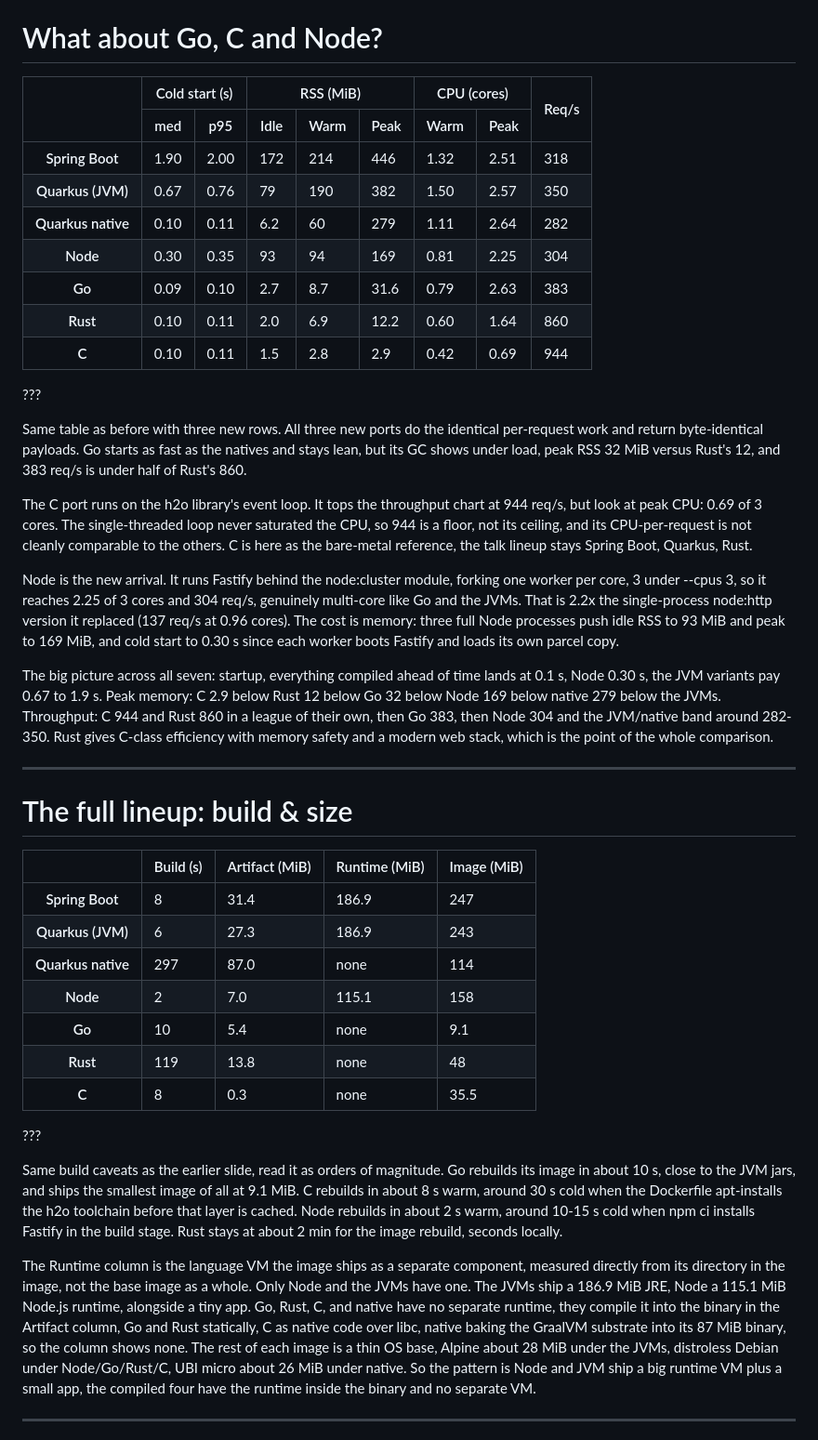
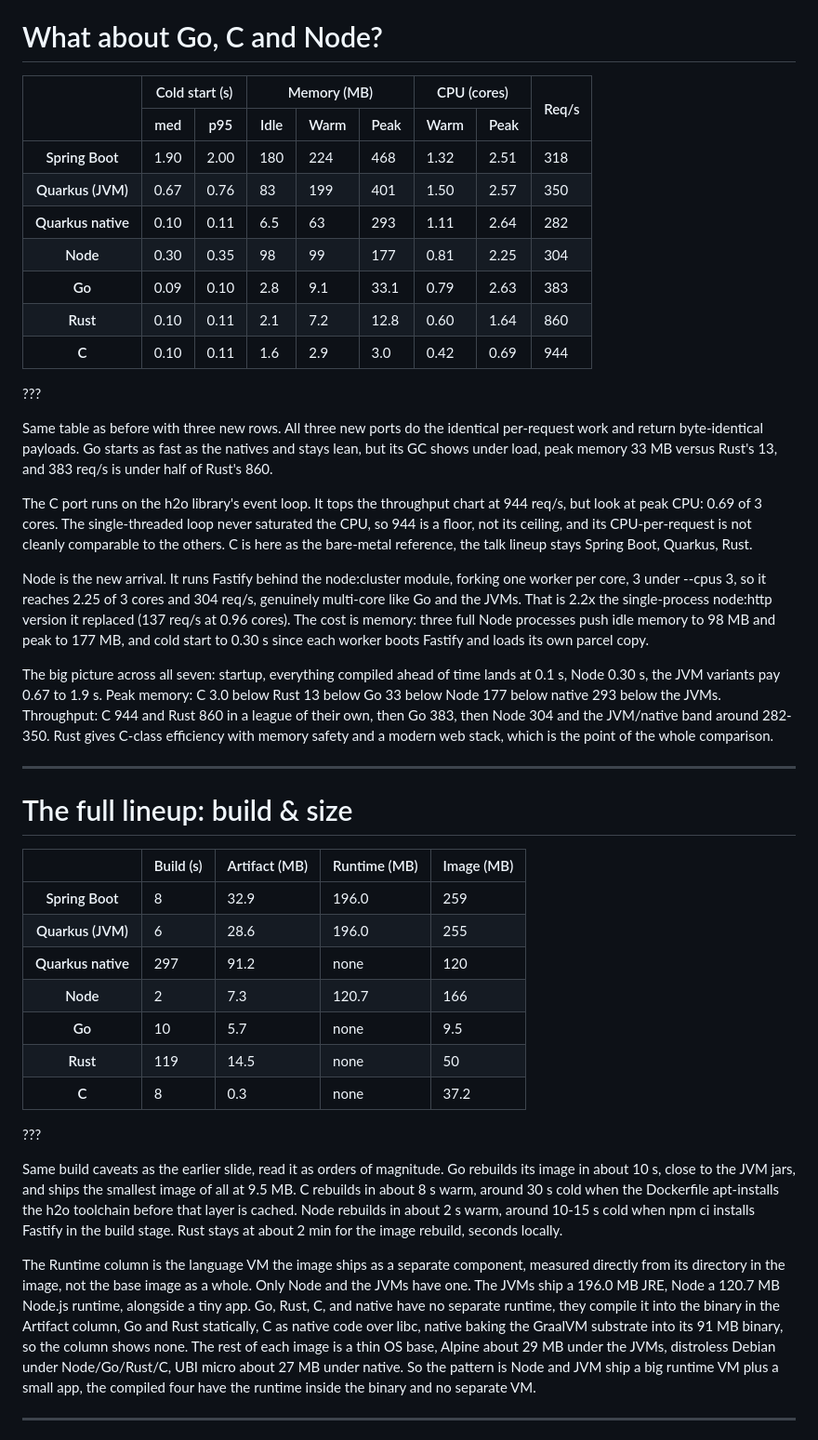
Before and after one commit to arild/rust-talk, a Markdown page: slides.md, the part around one of its changes. Shown at 93% size. GitHub-like rendering.

```diff
--- a/slides.md
+++ b/slides.md
@@ -556,7 +558,7 @@ savings are realized through the same freed nodes.
     <tr>
       <th rowspan="2"></th>
       <th colspan="2">Cold start (s)</th>
-      <th colspan="3">RSS (MiB)</th>
+      <th colspan="3">Memory (MB)</th>
       <th colspan="2">CPU (cores)</th>
       <th rowspan="2">Req/s</th>
     </tr>
@@ -567,13 +569,13 @@ savings are realized through the same freed nodes.
     </tr>
   </thead>
   <tbody>
-    <tr class="old"><th>Spring Boot</th><td>1.90</td><td>2.00</td><td>172</td><td>214</td><td>446</td><td>1.32</td><td>2.51</td><td>318</td></tr>
-    <tr class="old"><th>Quarkus (JVM)</th><td>0.67</td><td>0.76</td><td>79</td><td>190</td><td>382</td><td>1.50</td><td>2.57</td><td>350</td></tr>
-    <tr class="old"><th>Quarkus native</th><td>0.10</td><td>0.11</td><td>6.2</td><td>60</td><td>279</td><td>1.11</td><td>2.64</td><td>282</td></tr>
-    <tr class="new"><th>Node</th><td>0.30</td><td>0.35</td><td>93</td><td>94</td><td>169</td><td>0.81</td><td>2.25</td><td>304</td></tr>
-    <tr class="new"><th>Go</th><td>0.09</td><td>0.10</td><td>2.7</td><td>8.7</td><td>31.6</td><td>0.79</td><td>2.63</td><td>383</td></tr>
-    <tr class="old"><th>Rust</th><td>0.10</td><td>0.11</td><td>2.0</td><td>6.9</td><td>12.2</td><td>0.60</td><td>1.64</td><td>860</td></tr>
-    <tr class="new"><th>C</th><td>0.10</td><td>0.11</td><td>1.5</td><td>2.8</td><td>2.9</td><td>0.42</td><td>0.69</td><td>944</td></tr>
+    <tr class="old"><th>Spring Boot</th><td>1.90</td><td>2.00</td><td>180</td><td>224</td><td>468</td><td>1.32</td><td>2.51</td><td>318</td></tr>
+    <tr class="old"><th>Quarkus (JVM)</th><td>0.67</td><td>0.76</td><td>83</td><td>199</td><td>401</td><td>1.50</td><td>2.57</td><td>350</td></tr>
+    <tr class="old"><th>Quarkus native</th><td>0.10</td><td>0.11</td><td>6.5</td><td>63</td><td>293</td><td>1.11</td><td>2.64</td><td>282</td></tr>
+    <tr class="new"><th>Node</th><td>0.30</td><td>0.35</td><td>98</td><td>99</td><td>177</td><td>0.81</td><td>2.25</td><td>304</td></tr>
+    <tr class="new"><th>Go</th><td>0.09</td><td>0.10</td><td>2.8</td><td>9.1</td><td>33.1</td><td>0.79</td><td>2.63</td><td>383</td></tr>
+    <tr class="old"><th>Rust</th><td>0.10</td><td>0.11</td><td>2.1</td><td>7.2</td><td>12.8</td><td>0.60</td><td>1.64</td><td>860</td></tr>
+    <tr class="new"><th>C</th><td>0.10</td><td>0.11</td><td>1.6</td><td>2.9</td><td>3.0</td><td>0.42</td><td>0.69</td><td>944</td></tr>
   </tbody>
 </table>
 
@@ -581,7 +583,7 @@ savings are realized through the same freed nodes.
 
 Same table as before with three new rows. All three new ports do the identical per-request work
 and return byte-identical payloads. Go starts as fast as the natives and stays lean, but its GC
-shows under load, peak RSS 32 MiB versus Rust's 12, and 383 req/s is under half of Rust's 860.
+shows under load, peak memory 33 MB versus Rust's 13, and 383 req/s is under half of Rust's 860.
 
 The C port runs on the h2o library's event loop. It tops the throughput chart at 944 req/s, but
 look at peak CPU: 0.69 of 3 cores. The single-threaded loop never saturated the CPU, so 944 is
@@ -591,12 +593,12 @@ here as the bare-metal reference, the talk lineup stays Spring Boot, Quarkus, Ru
 Node is the new arrival. It runs Fastify behind the node:cluster module, forking one worker per
 core, 3 under --cpus 3, so it reaches 2.25 of 3 cores and 304 req/s, genuinely multi-core like Go
 and the JVMs. That is 2.2x the single-process node:http version it replaced (137 req/s at 0.96
-cores). The cost is memory: three full Node processes push idle RSS to 93 MiB and peak to 169 MiB,
+cores). The cost is memory: three full Node processes push idle memory to 98 MB and peak to 177 MB,
 and cold start to 0.30 s since each worker boots Fastify and loads its own parcel copy.
 
 The big picture across all seven: startup, everything compiled ahead of time lands at 0.1 s,
-Node 0.30 s, the JVM variants pay 0.67 to 1.9 s. Peak memory: C 2.9 below Rust 12 below Go 32
-below Node 169 below native 279 below the JVMs. Throughput: C 944 and Rust 860 in a league of
+Node 0.30 s, the JVM variants pay 0.67 to 1.9 s. Peak memory: C 3.0 below Rust 13 below Go 33
+below Node 177 below native 293 below the JVMs. Throughput: C 944 and Rust 860 in a league of
 their own, then Go 383, then Node 304 and the JVM/native band around 282-350. Rust gives C-class
 efficiency with memory safety and a modern web stack, which is the point of the whole comparison.
 
@@ -606,34 +608,34 @@ efficiency with memory safety and a modern web stack, which is the point of the
 
 <table class="res">
   <thead>
-    <tr><th></th><th>Build (s)</th><th>Artifact (MiB)</th><th>Runtime (MiB)</th><th>Image (MiB)</th></tr>
+    <tr><th></th><th>Build (s)</th><th>Artifact (MB)</th><th>Runtime (MB)</th><th>Image (MB)</th></tr>
   </thead>
   <tbody>
-    <tr><th>Spring Boot</th><td>8</td><td>31.4</td><td>186.9</td><td>247</td></tr>
-    <tr><th>Quarkus (JVM)</th><td>6</td><td>27.3</td><td>186.9</td><td>243</td></tr>
-    <tr><th>Quarkus native</th><td>297</td><td>87.0</td><td>none</td><td>114</td></tr>
-    <tr><th>Node</th><td>2</td><td>7.0</td><td>115.1</td><td>158</td></tr>
-    <tr><th>Go</th><td>10</td><td>5.4</td><td>none</td><td>9.1</td></tr>
-    <tr class="rust"><th>Rust</th><td>119</td><td>13.8</td><td>none</td><td>48</td></tr>
-    <tr><th>C</th><td>8</td><td>0.3</td><td>none</td><td>35.5</td></tr>
+    <tr><th>Spring Boot</th><td>8</td><td>32.9</td><td>196.0</td><td>259</td></tr>
+    <tr><th>Quarkus (JVM)</th><td>6</td><td>28.6</td><td>196.0</td><td>255</td></tr>
+    <tr><th>Quarkus native</th><td>297</td><td>91.2</td><td>none</td><td>120</td></tr>
+    <tr><th>Node</th><td>2</td><td>7.3</td><td>120.7</td><td>166</td></tr>
+    <tr><th>Go</th><td>10</td><td>5.7</td><td>none</td><td>9.5</td></tr>
+    <tr class="rust"><th>Rust</th><td>119</td><td>14.5</td><td>none</td><td>50</td></tr>
+    <tr><th>C</th><td>8</td><td>0.3</td><td>none</td><td>37.2</td></tr>
   </tbody>
 </table>
 
 ???
 
 Same build caveats as the earlier slide, read it as orders of magnitude. Go rebuilds its image
-in about 10 s, close to the JVM jars, and ships the smallest image of all at 9.1 MiB. C rebuilds
+in about 10 s, close to the JVM jars, and ships the smallest image of all at 9.5 MB. C rebuilds
 in about 8 s warm, around 30 s cold when the Dockerfile apt-installs the h2o toolchain before
 that layer is cached. Node rebuilds in about 2 s warm, around 10-15 s cold when npm ci installs
 Fastify in the build stage. Rust stays at about 2 min for the image rebuild, seconds locally.
 
 The Runtime column is the language VM the image ships as a separate component, measured directly
 from its directory in the image, not the base image as a whole. Only Node and the JVMs have one.
-The JVMs ship a 186.9 MiB JRE, Node a 115.1 MiB Node.js runtime, alongside a tiny app. Go, Rust,
+The JVMs ship a 196.0 MB JRE, Node a 120.7 MB Node.js runtime, alongside a tiny app. Go, Rust,
 C, and native have no separate runtime, they compile it into the binary in the Artifact column,
 Go and Rust statically, C as native code over libc, native baking the GraalVM substrate into its
-87 MiB binary, so the column shows none. The rest of each image is a thin OS base, Alpine about
-28 MiB under the JVMs, distroless Debian under Node/Go/Rust/C, UBI micro about 26 MiB under native.
+91 MB binary, so the column shows none. The rest of each image is a thin OS base, Alpine about
+29 MB under the JVMs, distroless Debian under Node/Go/Rust/C, UBI micro about 27 MB under native.
 So the pattern is Node and JVM ship a big runtime VM plus a small app, the compiled four have the
 runtime inside the binary and no separate VM.
 
```
Also changed, not shown: other parts of slides.md (+22 -20 lines), benchmark-setup.md (+26 -26 lines).
